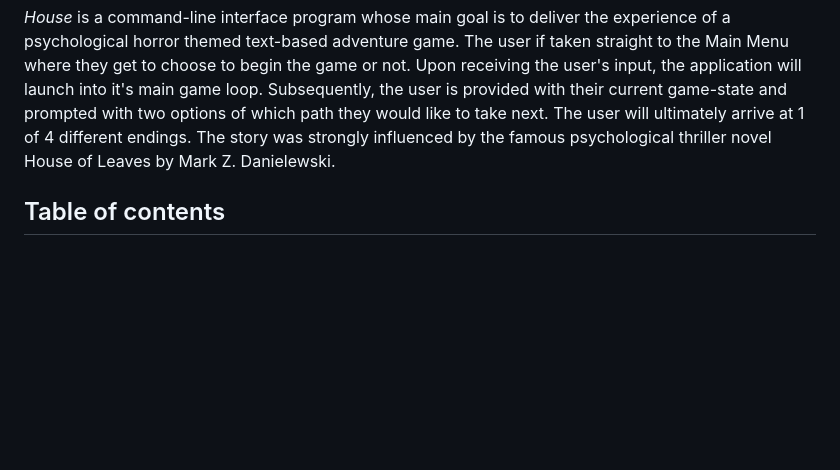
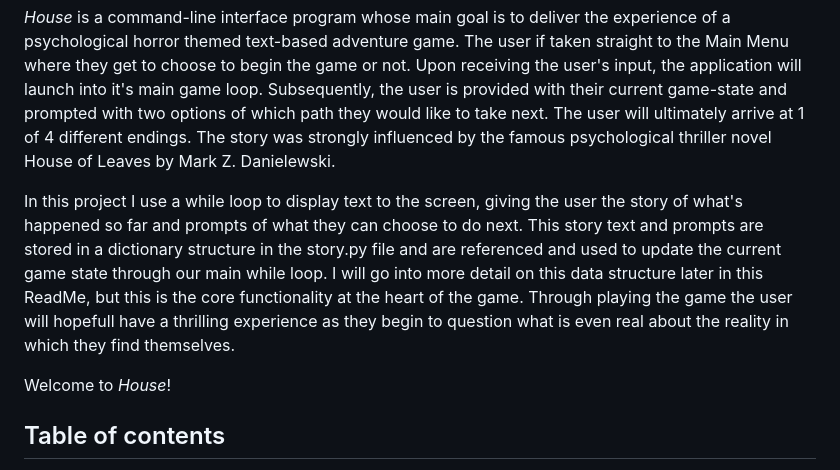
Before and after one commit to l3wk3m/house, a Markdown page: README.md, the part around the change. Drawn GitHub-style; blank space fills up the shorter version.

Commit message:
Added final fix to readme. Ready for project submission.

```diff
--- a/README.md
+++ b/README.md
@@ -5,6 +5,10 @@ Python Essentials Project Portfolio - Code Institute
 [Here is the link to my deployed project.](https://house-l3wk3m-f39fc8b11770.herokuapp.com/)
 
  *House* is a command-line interface program whose main goal is to deliver the experience of a psychological horror themed text-based adventure game. The user if taken straight to the Main Menu where they get to choose to begin the game or not. Upon receiving the user's input, the application will launch into it's main game loop. Subsequently, the user is provided with their current game-state and prompted with two options of which path they would like to take next. The user will ultimately arrive at 1 of 4 different endings. The story was strongly influenced by the famous psychological thriller novel House of Leaves by Mark Z. Danielewski.
+
+ In this project I use a while loop to display text to the screen, giving the user the story of what's happened so far and prompts of what they can choose to do next. This story text and prompts are stored in a dictionary structure in the story.py file and are referenced and used to update the current game state through our main while loop. I will go into more detail on this data structure later in this ReadMe, but this is the core functionality at the heart of the game. Through playing the game the user will hopefull have a thrilling experience as they begin to question what is even real about the reality in which they find themselves.
+
+ Welcome to *House*!
 
 ## Table of contents
 
```
